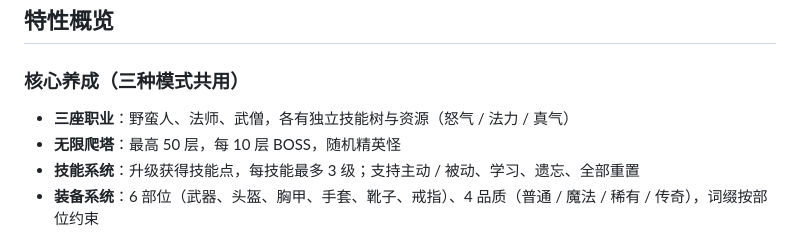
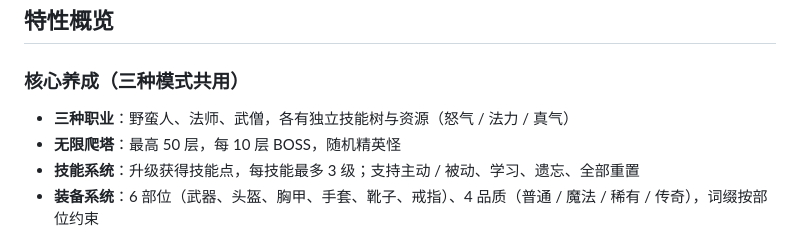
Before and after one commit to plunder12/RPGLike, a Markdown page: README.md, the part around the change. GitHub-like rendering.

```diff
--- a/README.md
+++ b/README.md
@@ -10,7 +10,7 @@
 
 ### 核心养成（三种模式共用）
 
-- **三座职业**：野蛮人、法师、武僧，各有独立技能树与资源（怒气 / 法力 / 真气）
+- **三种职业**：野蛮人、法师、武僧，各有独立技能树与资源（怒气 / 法力 / 真气）
 - **无限爬塔**：最高 50 层，每 10 层 BOSS，随机精英怪
 - **技能系统**：升级获得技能点，每技能最多 3 级；支持主动 / 被动、学习、遗忘、全部重置
 - **装备系统**：6 部位（武器、头盔、胸甲、手套、靴子、戒指）、4 品质（普通 / 魔法 / 稀有 / 传奇），词缀按部位约束
```
